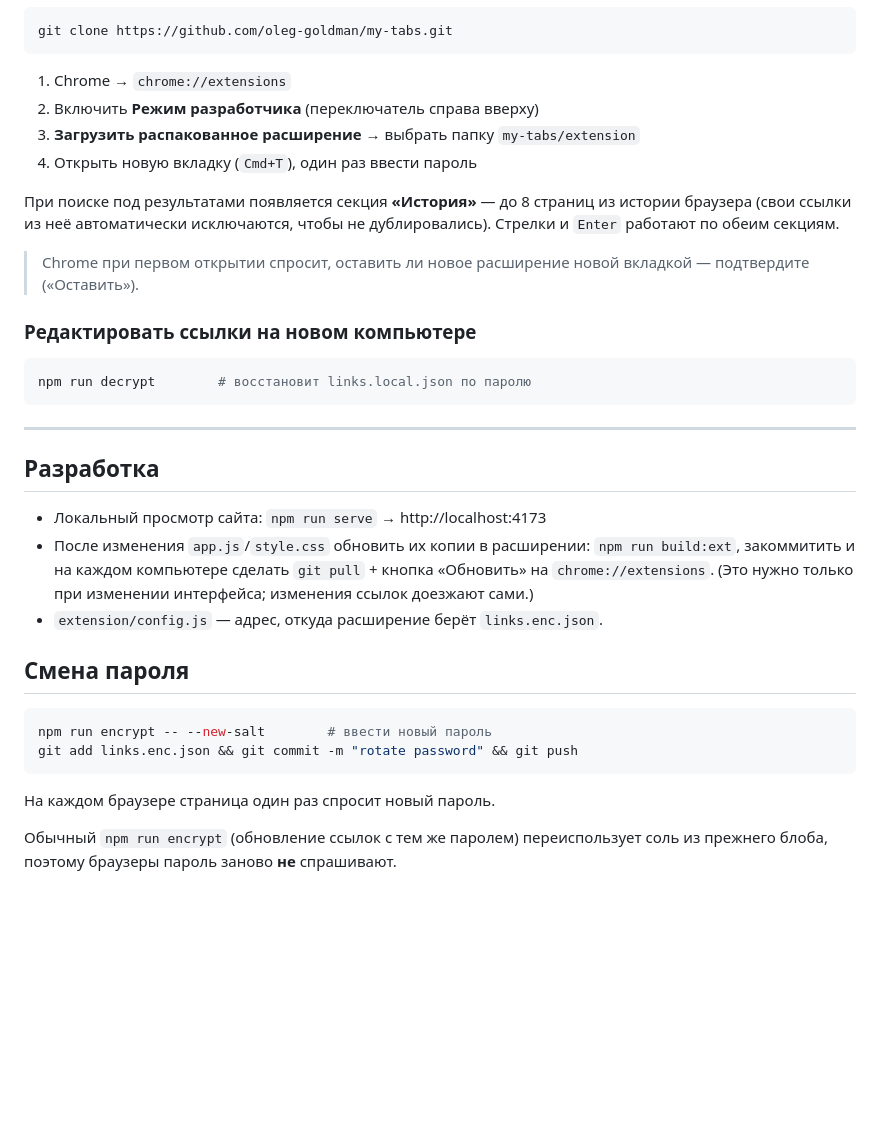
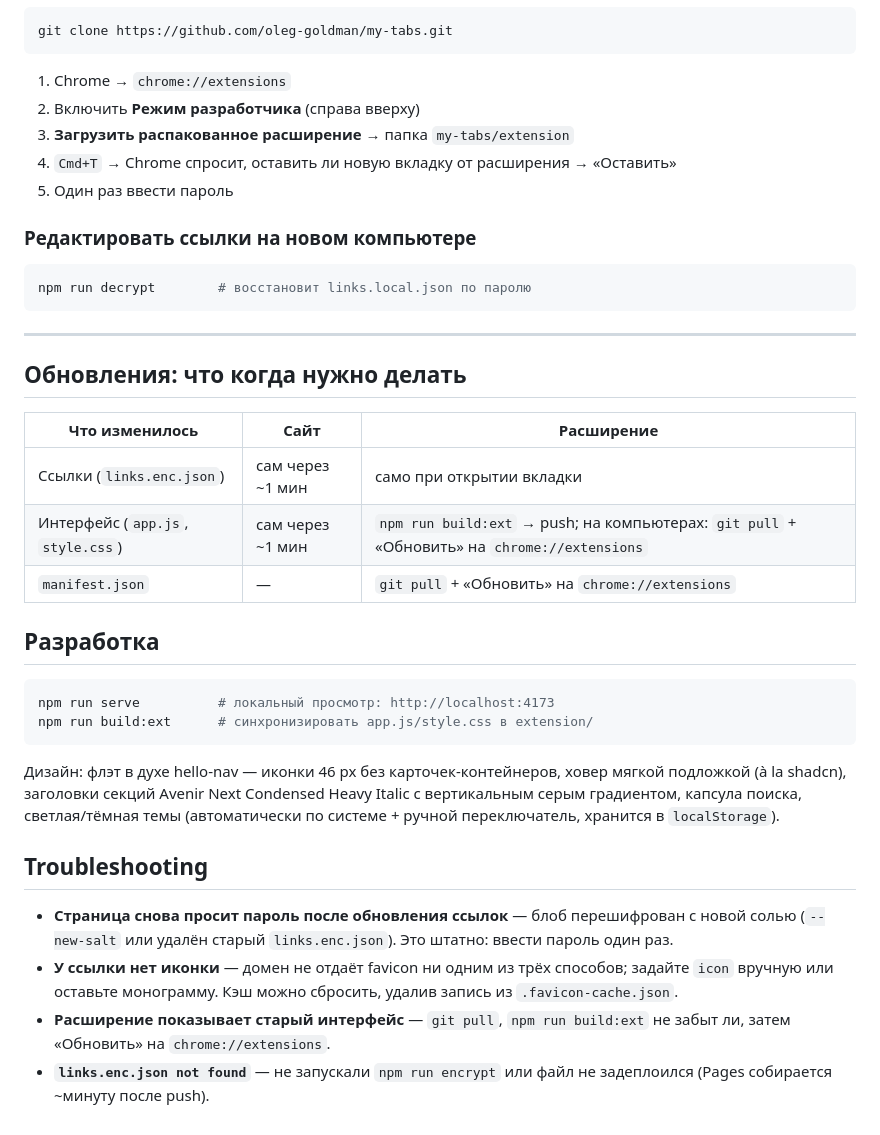
Before and after one commit to oleg-goldman/my-tabs, a Markdown page: README.md, the part around one of its changes. Drawn GitHub-style; blank space fills up the shorter version.

````diff
--- a/README.md
+++ b/README.md
@@ -106,16 +166,10 @@ git clone https://github.com/oleg-goldman/my-tabs.git
 ```
 
 1. Chrome → `chrome://extensions`
-2. Включить **Режим разработчика** (переключатель справа вверху)
-3. **Загрузить распакованное расширение** → выбрать папку `my-tabs/extension`
-4. Открыть новую вкладку (`Cmd+T`), один раз ввести пароль
-
-При поиске под результатами появляется секция **«История»** — до 8 страниц из
-истории браузера (свои ссылки из неё автоматически исключаются, чтобы не
-дублировались). Стрелки и `Enter` работают по обеим секциям.
-
-> Chrome при первом открытии спросит, оставить ли новое расширение новой
-> вкладкой — подтвердите («Оставить»).
+2. Включить **Режим разработчика** (справа вверху)
+3. **Загрузить распакованное расширение** → папка `my-tabs/extension`
+4. `Cmd+T` → Chrome спросит, оставить ли новую вкладку от расширения → «Оставить»
+5. Один раз ввести пароль
 
 ### Редактировать ссылки на новом компьютере
 
@@ -125,23 +179,35 @@ npm run decrypt        # восстановит links.local.json по парол
 
 ---
 
+## Обновления: что когда нужно делать
+
+| Что изменилось | Сайт | Расширение |
+|---|---|---|
+| Ссылки (`links.enc.json`) | сам через ~1 мин | само при открытии вкладки |
+| Интерфейс (`app.js`, `style.css`) | сам через ~1 мин | `npm run build:ext` → push; на компьютерах: `git pull` + «Обновить» на `chrome://extensions` |
+| `manifest.json` | — | `git pull` + «Обновить» на `chrome://extensions` |
+
 ## Разработка
 
-- Локальный просмотр сайта: `npm run serve` → http://localhost:4173
-- После изменения `app.js`/`style.css` обновить их копии в расширении:
-  `npm run build:ext`, закоммитить и на каждом компьютере сделать
-  `git pull` + кнопка «Обновить» на `chrome://extensions`.
-  (Это нужно только при изменении интерфейса; изменения ссылок доезжают сами.)
-- `extension/config.js` — адрес, откуда расширение берёт `links.enc.json`.
-
-## Смена пароля
-
 ```bash
-npm run encrypt -- --new-salt        # ввести новый пароль
-git add links.enc.json && git commit -m "rotate password" && git push
+npm run serve          # локальный просмотр: http://localhost:4173
+npm run build:ext      # синхронизировать app.js/style.css в extension/
 ```
 
-На каждом браузере страница один раз спросит новый пароль.
+Дизайн: флэт в духе hello-nav — иконки 46 px без карточек-контейнеров, ховер
+мягкой подложкой (à la shadcn), заголовки секций Avenir Next Condensed Heavy
+Italic с вертикальным серым градиентом, капсула поиска, светлая/тёмная темы
+(автоматически по системе + ручной переключатель, хранится в `localStorage`).
 
-Обычный `npm run encrypt` (обновление ссылок с тем же паролем) переиспользует
-соль из прежнего блоба, поэтому браузеры пароль заново **не** спрашивают.
+## Troubleshooting
+
+- **Страница снова просит пароль после обновления ссылок** — блоб перешифрован
+  с новой солью (`--new-salt` или удалён старый `links.enc.json`). Это штатно:
+  ввести пароль один раз.
+- **У ссылки нет иконки** — домен не отдаёт favicon ни одним из трёх способов;
+  задайте `icon` вручную или оставьте монограмму. Кэш можно сбросить, удалив
+  запись из `.favicon-cache.json`.
+- **Расширение показывает старый интерфейс** — `git pull`, `npm run build:ext`
+  не забыт ли, затем «Обновить» на `chrome://extensions`.
+- **`links.enc.json not found`** — не запускали `npm run encrypt` или файл
+  не задеплоился (Pages собирается ~минуту после push).
````
Also changed, not shown: other parts of README.md (+103 -43 lines), CLAUDE.md (added, +34 -0 lines).
